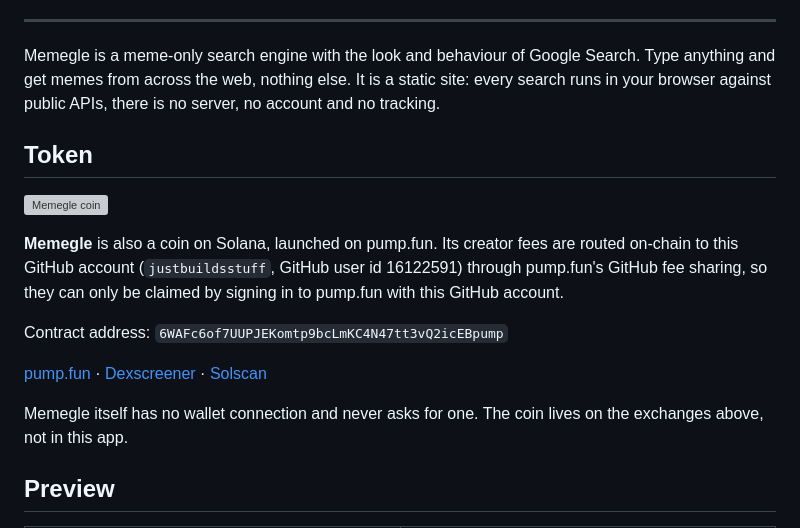
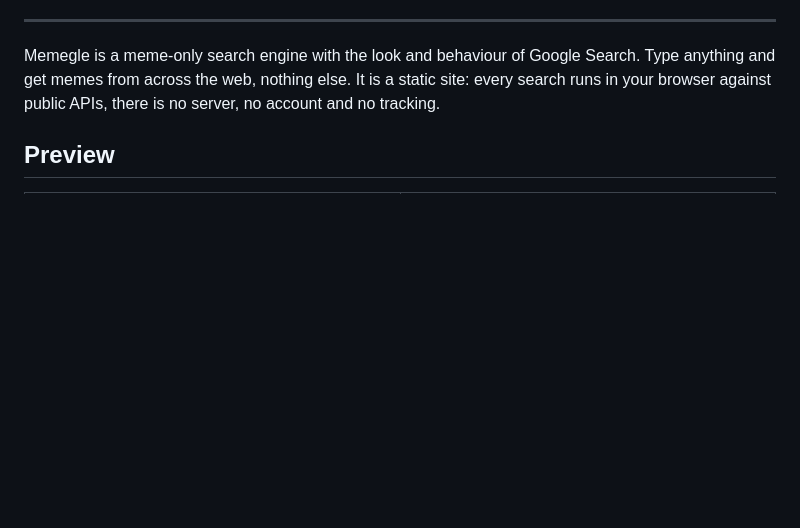
Before and after one commit to justbuildsstuff/Memegle, a Markdown page: README.md, the part around one of its changes. Rendered like a GitHub page; blank space fills up the shorter version; grey boxes are pictures that could not be loaded.

Commit message:
README: remove token section
Co-Authored-By: Claude Fable 5.1 <noreply@anthropic.com>

```diff
--- a/README.md
+++ b/README.md
@@ -23,20 +22,6 @@
 Memegle is a meme-only search engine with the look and behaviour of Google Search. Type anything and
 get memes from across the web, nothing else. It is a static site: every search runs in your browser
 against public APIs, there is no server, no account and no tracking.
-
-## Token
-
-<a href="https://pump.fun/coin/6WAFc6of7UUPJEKomtp9bcLmKC4N47tt3vQ2icEBpump"><img src="https://metadata.j7tracker.io/images/XBy2OVHl9v" alt="Memegle coin" width="88" align="right"></a>
-
-**Memegle** is also a coin on Solana, launched on pump.fun. Its creator fees are routed on-chain to this GitHub
-account (`justbuildsstuff`, GitHub user id 16122591) through pump.fun's GitHub fee sharing, so they can only be
-claimed by signing in to pump.fun with this GitHub account.
-
-Contract address: `6WAFc6of7UUPJEKomtp9bcLmKC4N47tt3vQ2icEBpump`
-
-[pump.fun](https://pump.fun/coin/6WAFc6of7UUPJEKomtp9bcLmKC4N47tt3vQ2icEBpump) · [Dexscreener](https://dexscreener.com/solana/6WAFc6of7UUPJEKomtp9bcLmKC4N47tt3vQ2icEBpump) · [Solscan](https://solscan.io/token/6WAFc6of7UUPJEKomtp9bcLmKC4N47tt3vQ2icEBpump)
-
-Memegle itself has no wallet connection and never asks for one. The coin lives on the exchanges above, not in this app.
 
 ## Preview
 
```
Also changed, not shown: other parts of README.md (+0 -1 lines).
